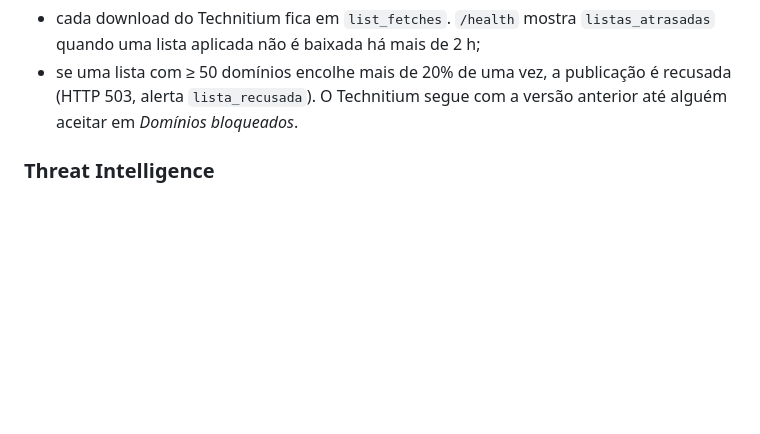
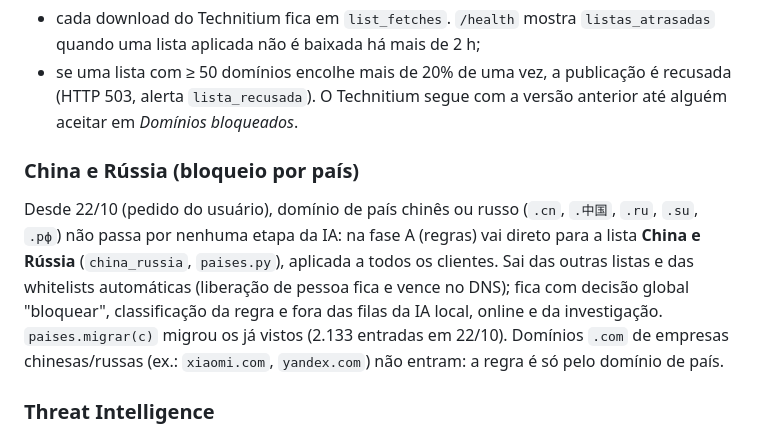
Before and after one commit to Dailison/2D-DNS-Guard, a Markdown page: analyzer/README.md, the part around the change. Rendered like a GitHub page; blank space fills up the shorter version.

Commit message:
README: lista China e Rússia (bloqueio por domínio de país, sem IA)
Co-Authored-By: Claude Opus 5.5 <noreply@anthropic.com>

```diff
--- a/analyzer/README.md
+++ b/analyzer/README.md
@@ -162,6 +162,15 @@ fonte aplicou (IA online, IA local, bloqueio automático, whitelist) foi corrigi
 - se uma lista com ≥ 50 domínios encolhe mais de 20% de uma vez, a publicação é recusada
   (HTTP 503, alerta `lista_recusada`). O Technitium segue com a versão anterior até alguém
   aceitar em *Domínios bloqueados*.
+
+### China e Rússia (bloqueio por país)
+
+Desde 22/10 (pedido do usuário), domínio de país chinês ou russo (`.cn`, `.中国`, `.ru`, `.su`, `.рф`) não passa por
+nenhuma etapa da IA: na fase A (regras) vai direto para a lista **China e Rússia** (`china_russia`, `paises.py`),
+aplicada a todos os clientes. Sai das outras listas e das whitelists automáticas (liberação de pessoa fica e vence no
+DNS); fica com decisão global "bloquear", classificação da regra e fora das filas da IA local, online e da investigação.
+`paises.migrar(c)` migrou os já vistos (2.133 entradas em 22/10). Domínios `.com` de empresas chinesas/russas (ex.:
+`xiaomi.com`, `yandex.com`) não entram: a regra é só pelo domínio de país.
 
 ### Threat Intelligence
 
```
